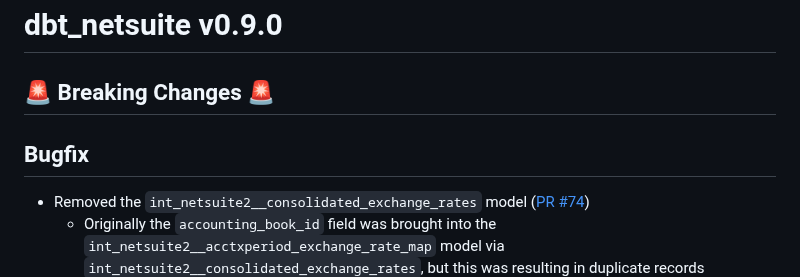
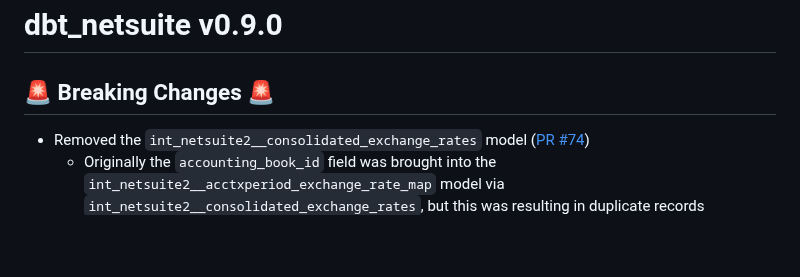
Before and after one commit to fivetran/dbt_netsuite, a Markdown page: CHANGELOG.md, the part around the change. Rendered like a GitHub page; blank space fills up the shorter version.

Commit message:
Update CHANGELOG.md
Co-authored-by: Joe Markiewicz <74217849+fivetran-joemarkiewicz@users.noreply.github.com>

```diff
--- a/CHANGELOG.md
+++ b/CHANGELOG.md
@@ -1,7 +1,6 @@
 # dbt_netsuite v0.9.0
 
 ## 🚨 Breaking Changes 🚨
-## Bugfix
 - Removed the `int_netsuite2__consolidated_exchange_rates` model ([PR #74](https://github.com/fivetran/dbt_netsuite/pull/74))
   - Originally the `accounting_book_id` field was brought into the `int_netsuite2__acctxperiod_exchange_rate_map` model via `int_netsuite2__consolidated_exchange_rates`, but this was resulting in duplicate records downstream in the `netsuite2__transaction_details` model due to the way it was being joined. Now we have brought in `accounting_book_id` (accountingbook) via the `stg_netsuite2__consolidated_exchange_rates` model, so we do not have a need for `int_netsuite2__consolidated_exchange_rates`
 
```
